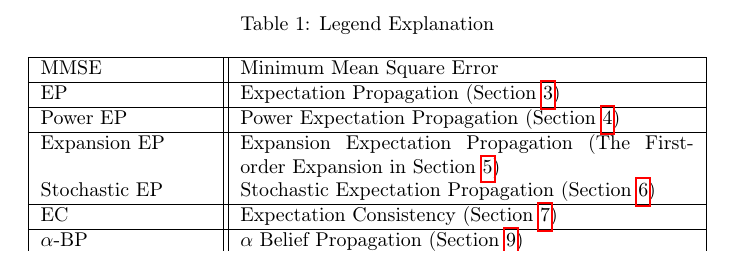
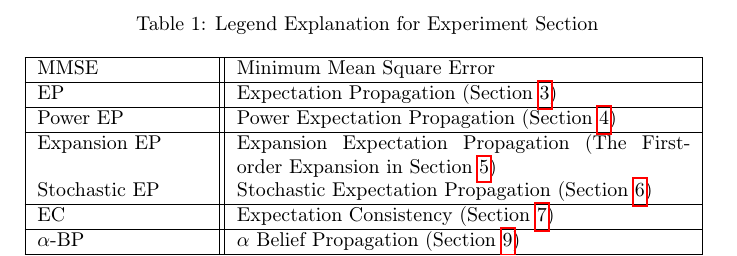
Before and after one commit to FirstHandScientist/amp, a LaTeX document (manuscript/amp.tex): part of page 20 of 20 before the commit and part of page 17 of 20 after it, cut so that both start at the same text. Compiled offline with pdfLaTeX.

Commit message:
adjust table

```diff
--- a/manuscript/amp.tex
+++ b/manuscript/amp.tex
@@ -702,12 +702,8 @@ For this experiment, we set $\Aa = \left\{ -1, 1 \right\}$ and $N=9$. Bias $\bm{
 \end{figure}
 \section{Numerical Results}
 
-
-In this section, we made a comparison between the algorithms discussed in this report. The software written for this set of experiments is implemented in Python. The algorithms implemented includes MMSE, expectation propagation, stochastic expectation propagation, power expectation propagation, expansion expectation propagation (correction of expectation propagation), and some improvement tricks. The maximum a posterior is used shown numerically as a reference bound for all algorithms.
-
-The legends explanation for corresponding algorithm are shown as in Table~\ref{tab:lagend}.
-\begin{table}[h]
-  \caption{Legend Explanation}\label{tab:lagend}
+\begin{table}[!t]
+  \caption{Legend Explanation for Experiment Section}\label{tab:lagend}
   \centering
   \begin{tabular}{ |p{3cm}||p{8cm}|  }
     \hline
@@ -728,3 +725,4 @@ The legends explanation for corresponding algorithm are shown as in Table~\ref{t
   \end{tabular}
+  \vspace{1cm}
 \end{table}
 
```
Also changed, not shown: manuscript/amp.tex (9 more changed lines).
